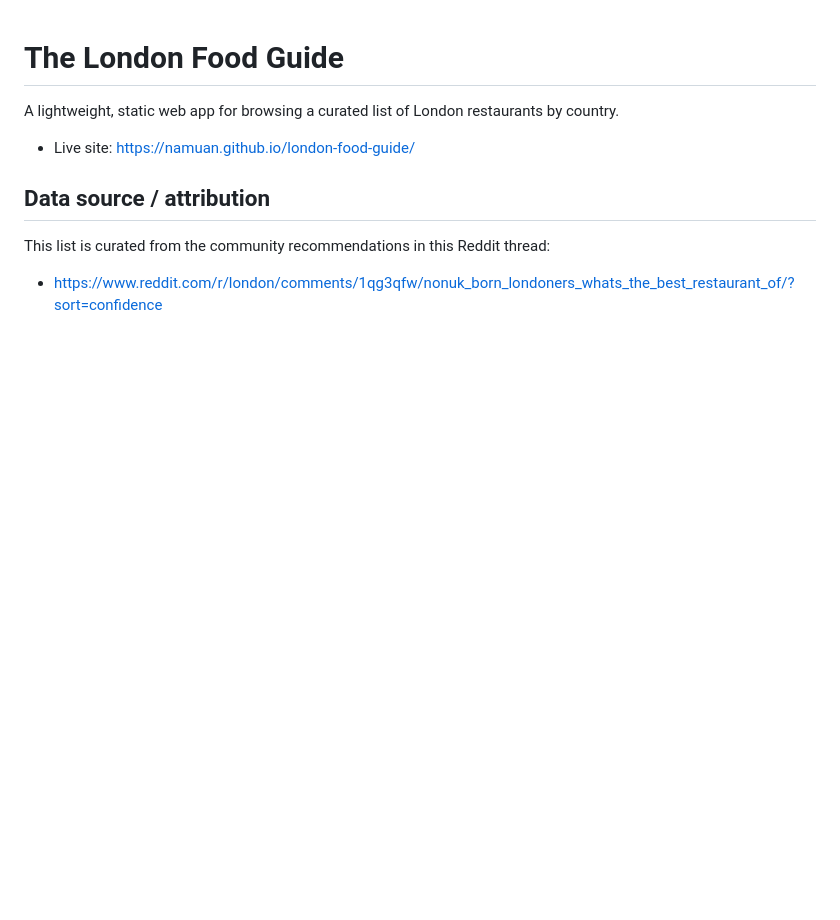
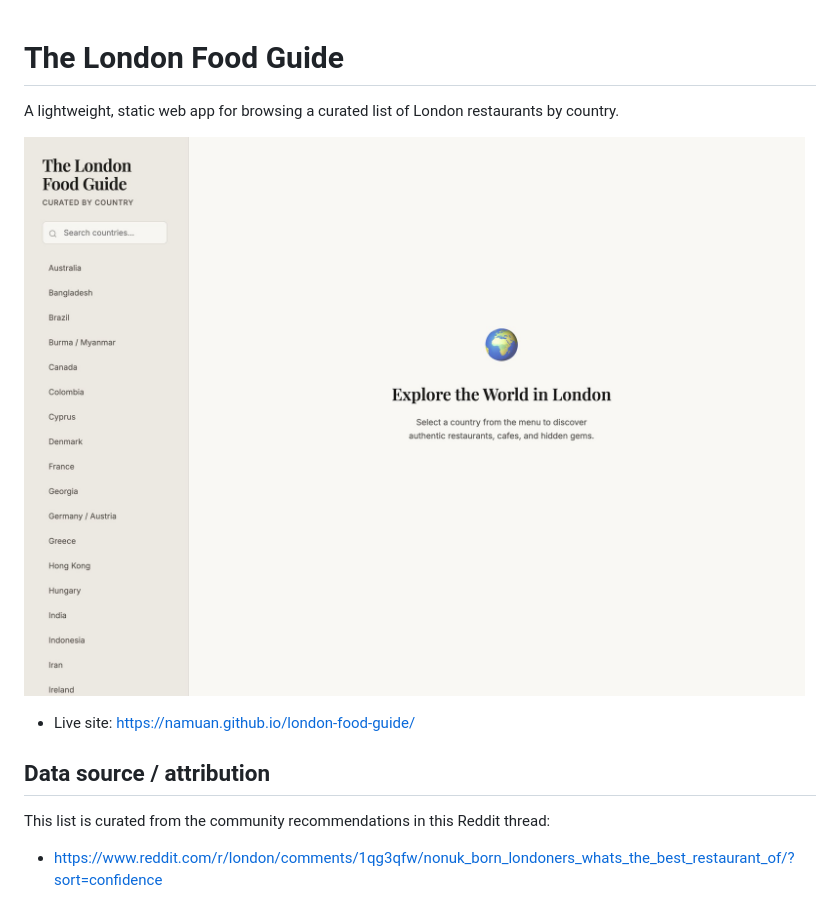
Before and after one commit to namuan/london-food-guide, a Markdown page: README.md, the part around the change. Rendered like a GitHub page; pictures changed too: docs/intro.png (added); blank space fills up the shorter version.

Commit message:
docs(docs): Add intro image to README and docs folder

```diff
--- a/README.md
+++ b/README.md
@@ -1,6 +1,8 @@
 # The London Food Guide
 
 A lightweight, static web app for browsing a curated list of London restaurants by country.
+
+![](docs/intro.png)
 
 - Live site: https://namuan.github.io/london-food-guide/
 
```
